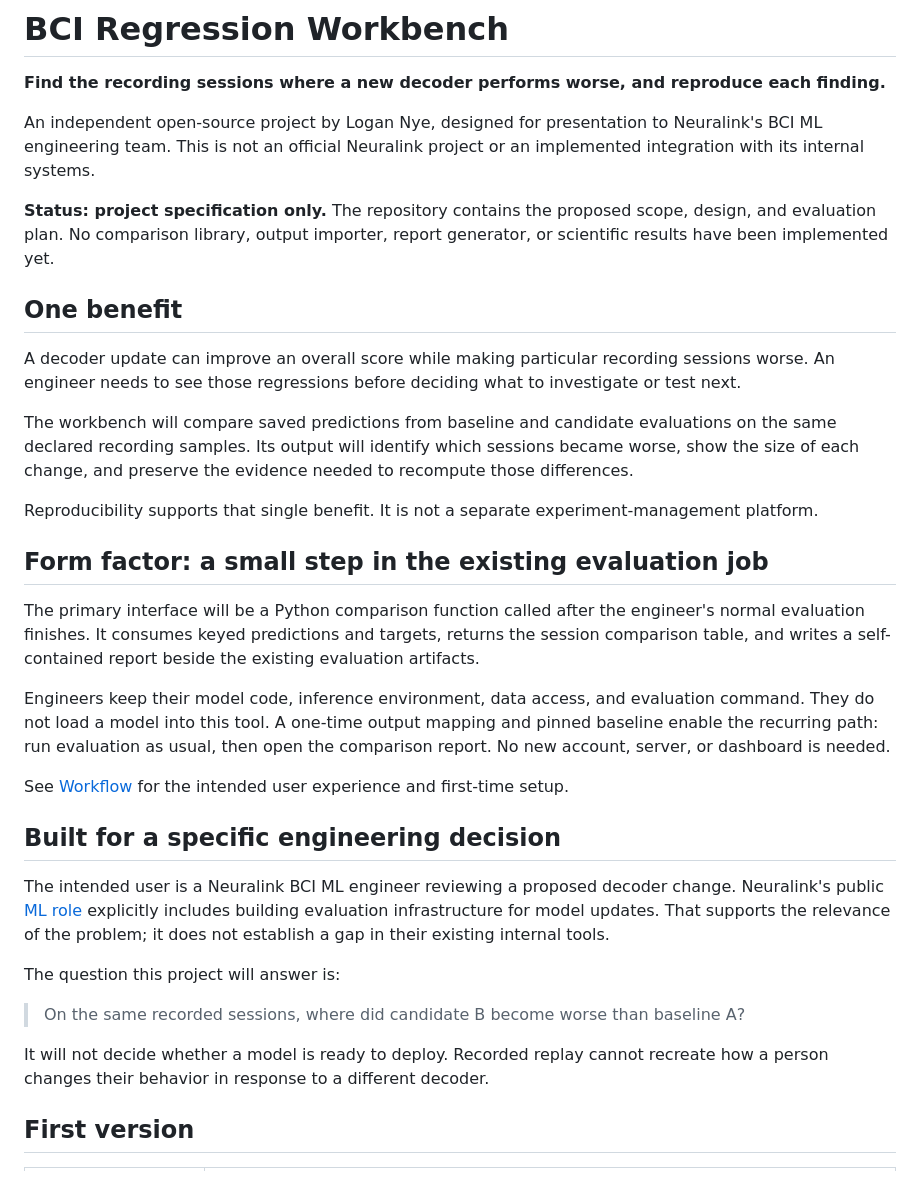
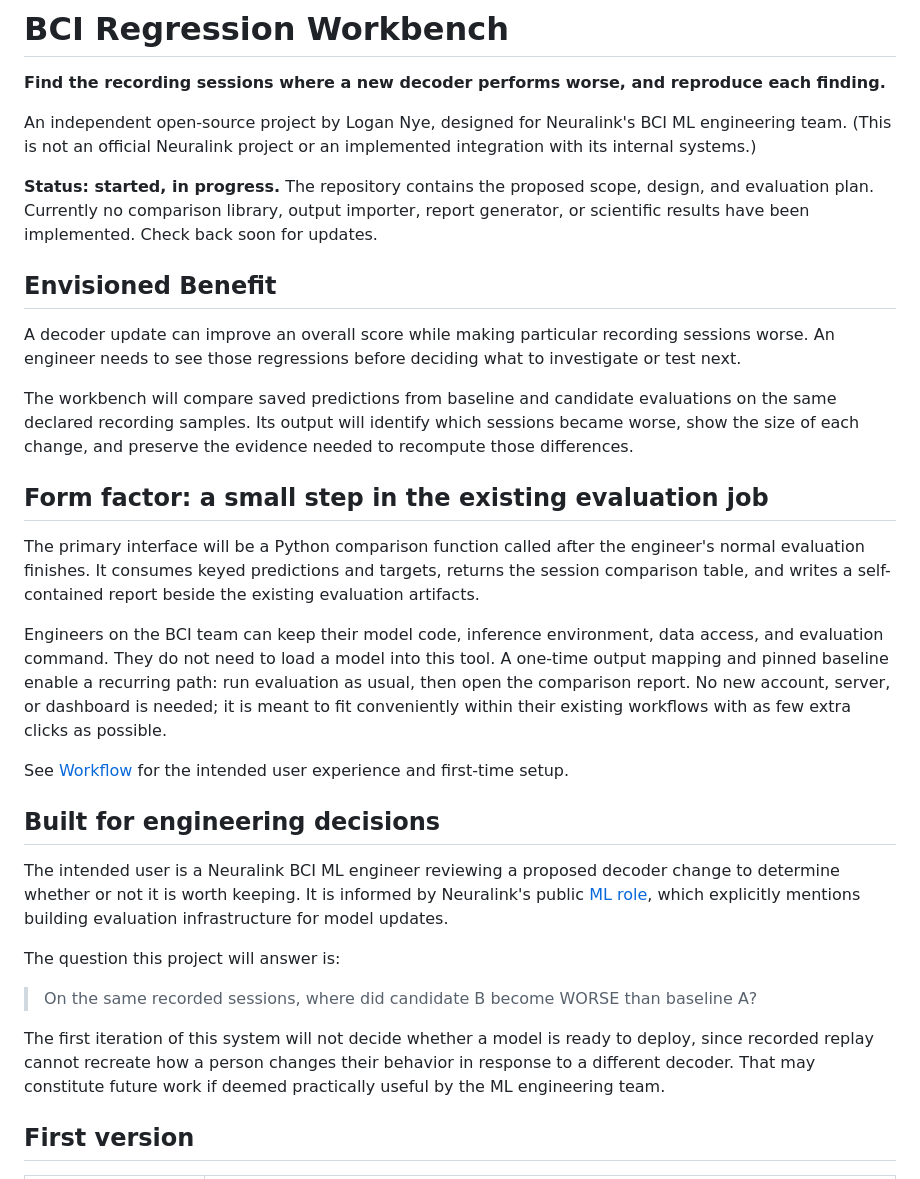
Before and after one commit to logannye/bci-regression-workbench, a Markdown page: README.md, the part around one of its changes. Drawn GitHub-style.

```diff
--- a/README.md
+++ b/README.md
@@ -2,35 +2,33 @@
 
 **Find the recording sessions where a new decoder performs worse, and reproduce each finding.**
 
-An independent open-source project by Logan Nye, designed for presentation to Neuralink's BCI ML engineering team. This is not an official Neuralink project or an implemented integration with its internal systems.
+An independent open-source project by Logan Nye, designed for Neuralink's BCI ML engineering team. (This is not an official Neuralink project or an implemented integration with its internal systems.)
 
-**Status: project specification only.** The repository contains the proposed scope, design, and evaluation plan. No comparison library, output importer, report generator, or scientific results have been implemented yet.
+**Status: started, in progress.** The repository contains the proposed scope, design, and evaluation plan. Currently no comparison library, output importer, report generator, or scientific results have been implemented. Check back soon for updates.
 
-## One benefit
+## Envisioned Benefit
 
 A decoder update can improve an overall score while making particular recording sessions worse. An engineer needs to see those regressions before deciding what to investigate or test next.
 
 The workbench will compare saved predictions from baseline and candidate evaluations on the same declared recording samples. Its output will identify which sessions became worse, show the size of each change, and preserve the evidence needed to recompute those differences.
 
-Reproducibility supports that single benefit. It is not a separate experiment-management platform.
-
 ## Form factor: a small step in the existing evaluation job
 
 The primary interface will be a Python comparison function called after the engineer's normal evaluation finishes. It consumes keyed predictions and targets, returns the session comparison table, and writes a self-contained report beside the existing evaluation artifacts.
 
-Engineers keep their model code, inference environment, data access, and evaluation command. They do not load a model into this tool. A one-time output mapping and pinned baseline enable the recurring path: run evaluation as usual, then open the comparison report. No new account, server, or dashboard is needed.
+Engineers on the BCI team can keep their model code, inference environment, data access, and evaluation command. They do not need to load a model into this tool. A one-time output mapping and pinned baseline enable a recurring path: run evaluation as usual, then open the comparison report. No new account, server, or dashboard is needed; it is meant to fit conveniently within their existing workflows with as few extra clicks as possible.
 
 See [Workflow](docs/WORKFLOW.md) for the intended user experience and first-time setup.
 
-## Built for a specific engineering decision
+## Built for engineering decisions
 
-The intended user is a Neuralink BCI ML engineer reviewing a proposed decoder change. Neuralink's public [ML role](https://job-boards.greenhouse.io/neuralink/jobs/5663271003) explicitly includes building evaluation infrastructure for model updates. That supports the relevance of the problem; it does not establish a gap in their existing internal tools.
+The intended user is a Neuralink BCI ML engineer reviewing a proposed decoder change to determine whether or not it is worth keeping. It is informed by Neuralink's public [ML role](https://job-boards.greenhouse.io/neuralink/jobs/5663271003), which explicitly mentions building evaluation infrastructure for model updates.
 
 The question this project will answer is:
 
-> On the same recorded sessions, where did candidate B become worse than baseline A?
+> On the same recorded sessions, where did candidate B become WORSE than baseline A?
 
-It will not decide whether a model is ready to deploy. Recorded replay cannot recreate how a person changes their behavior in response to a different decoder.
+The first iteration of this system will not decide whether a model is ready to deploy, since recorded replay cannot recreate how a person changes their behavior in response to a different decoder. That may constitute future work if deemed practically useful by the ML engineering team.
 
 ## First version
 
```
Also changed, not shown: other parts of README.md (+4 -4 lines).
